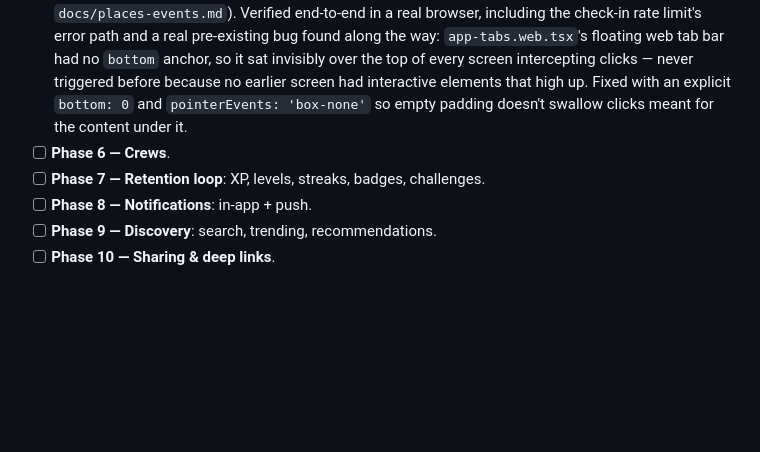
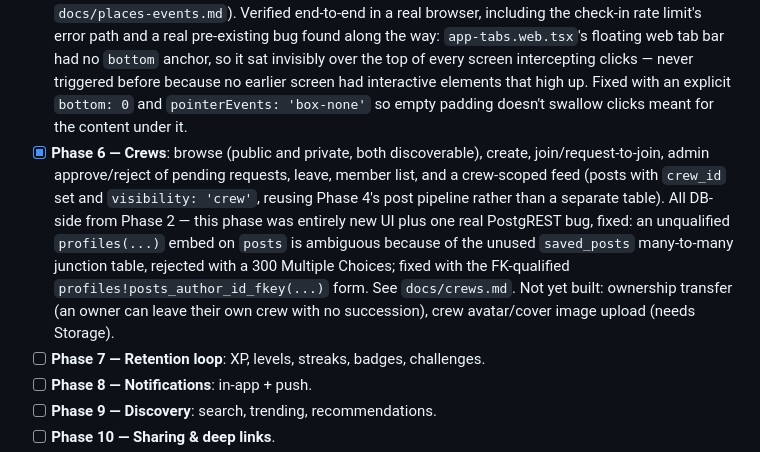
Before and after one commit to 10954065/VYBE, a Markdown page: docs/roadmap.md, the part around the change. Drawn GitHub-style; blank space fills up the shorter version.

Commit message:
docs: document Phase 6 crews and mark it complete

```diff
--- a/docs/roadmap.md
+++ b/docs/roadmap.md
@@ -7,7 +7,7 @@ Each phase ships as its own set of commits. Design (Stitch) integration happens
 - [x] **Phase 3 — Auth & profiles**: sign up, sign in, password reset request, session-gated routing (`Stack.Protected`), onboarding (username/display name/interests), profile view, logout, and account deletion (mobile → `apps/web` API → Auth Admin API). Verified end-to-end in a real browser against the live local stack, not just typechecked — see `docs/database-schema.md` for the bugs that surfaced only by doing that (an SSR crash, a `SecureStore` web gap, and a Zod datetime bug that caused a real infinite refetch loop). Not yet built: profile editing, avatar upload (needs Storage, not yet configured), email-confirmation deep linking.
 - [x] **Phase 4 — Home feed**: posts, reactions, comments, following, pagination. Feed is a keyset-paginated RPC (`get_home_feed`) scoped to people you follow plus yourself; a "People to follow" strip (`get_suggested_people`) solves the empty-feed bootstrap problem until Discovery (Phase 9) exists. Verified end-to-end in a real browser — see `docs/feed.md`, including a real bug (not the already-documented NativeTabs web limitation) found while wiring up the comments screen: nesting a `Stack` inside a `NativeTabs.Trigger` doesn't deep-link reliably on web in Expo SDK 57, fixed by restructuring to a `Stack` that wraps the tab navigator instead. Not yet built: multi-reaction picker (schema supports it, UI doesn't yet), unfollow UI, ranked/non-recency feed ordering.
 - [x] **Phase 5 — Real world**: vibes, places, events, check-ins. Explore tab is real now (places/events browse, city-scoped), with a place detail screen (check in, share a vibe, see who's here, upcoming events there) and an event detail screen (RSVP, check in, live attendee counts via `get_event_attendee_summary`). Event creation is a plain form (no place picker or rich date UI yet — deliberately deferred, see `docs/places-events.md`). Verified end-to-end in a real browser, including the check-in rate limit's error path and a real pre-existing bug found along the way: `app-tabs.web.tsx`'s floating web tab bar had no `bottom` anchor, so it sat invisibly over the top of every screen intercepting clicks — never triggered before because no earlier screen had interactive elements that high up. Fixed with an explicit `bottom: 0` and `pointerEvents: 'box-none'` so empty padding doesn't swallow clicks meant for the content under it.
-- [ ] **Phase 6 — Crews**.
+- [x] **Phase 6 — Crews**: browse (public and private, both discoverable), create, join/request-to-join, admin approve/reject of pending requests, leave, member list, and a crew-scoped feed (posts with `crew_id` set and `visibility: 'crew'`, reusing Phase 4's post pipeline rather than a separate table). All DB-side from Phase 2 — this phase was entirely new UI plus one real PostgREST bug, fixed: an unqualified `profiles(...)` embed on `posts` is ambiguous because of the unused `saved_posts` many-to-many junction table, rejected with a 300 Multiple Choices; fixed with the FK-qualified `profiles!posts_author_id_fkey(...)` form. See `docs/crews.md`. Not yet built: ownership transfer (an owner can leave their own crew with no succession), crew avatar/cover image upload (needs Storage).
 - [ ] **Phase 7 — Retention loop**: XP, levels, streaks, badges, challenges.
 - [ ] **Phase 8 — Notifications**: in-app + push.
 - [ ] **Phase 9 — Discovery**: search, trending, recommendations.
```
Also changed, not shown: docs/crews.md (added, +28 -0 lines).
